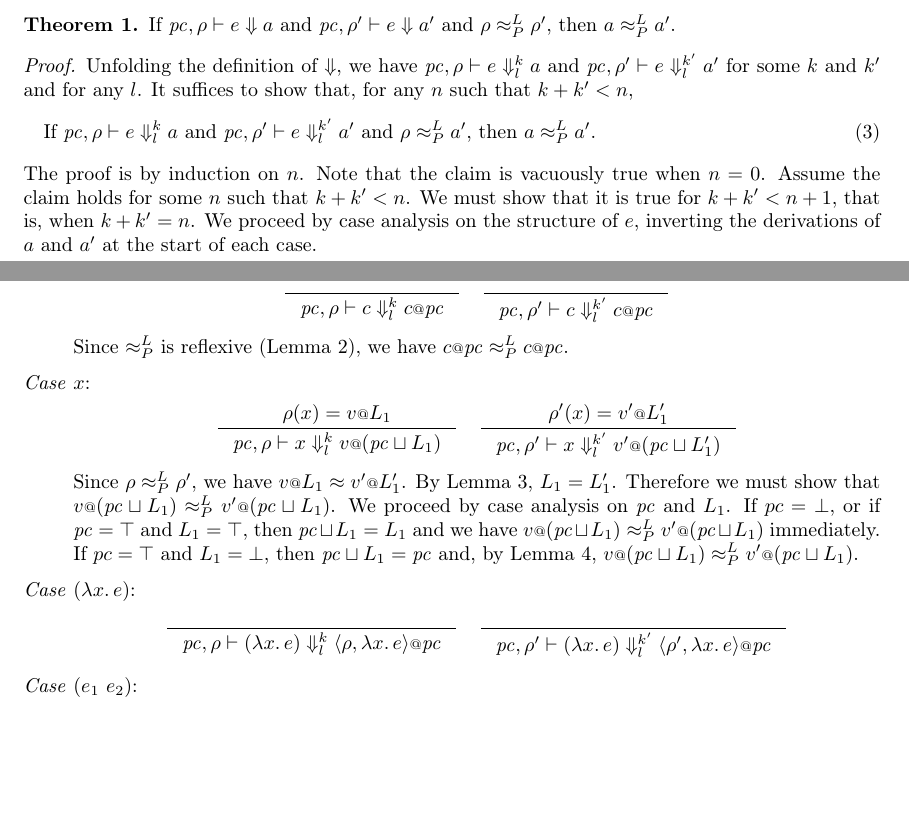
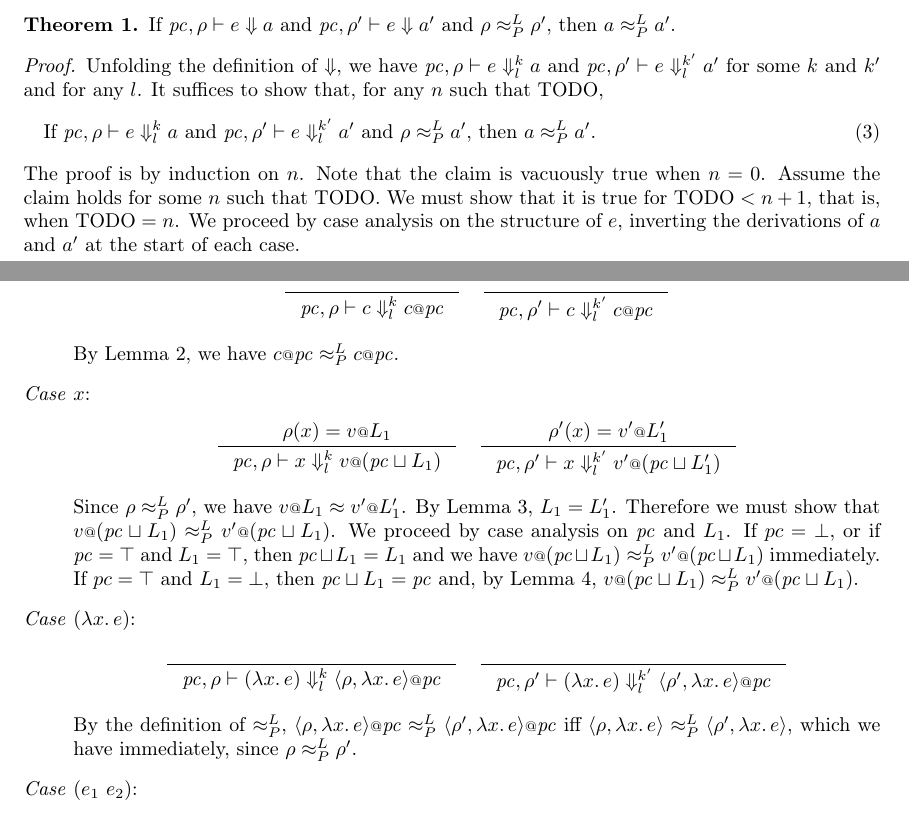
Before and after one commit to esilkensen/auth, a LaTeX document (notes.tex): two parts of pages 3 and 4 of 5, joined at a grey line, cut so that both start at the same text, the shorter picture padded with empty space. Compiled offline with pdfLaTeX.

Commit message:
finished base case; don't know IH yet

```diff
--- a/notes.tex
+++ b/notes.tex
@@ -428,7 +428,7 @@
   and
   $\pc, \rho' |- e \Downarrow^{k'}_{l} a'$
   for some $k$ and $k'$ and for any $l$.
-  It suffices to show that, for any $n$ such that $k+k' < n$,
+  It suffices to show that, for any $n$ such that TODO,
   \begin{flalign}
     & \quad
     \text{If $\pc, \rho |- e \Downarrow^{k}_{l} a$ and
@@ -437,8 +437,8 @@
     &
   \end{flalign}
   The proof is by induction on $n$. Note that the claim is vacuously true when
-  $n = 0$. Assume the claim holds for some $n$ such that $k + k' < n$. We must
-  show that it is true for $k + k' < n + 1$, that is, when $k + k' = n$.
+  $n = 0$. Assume the claim holds for some $n$ such that TODO. We must show
+  that it is true for $\text{TODO} < n + 1$, that is, when $\text{TODO} = n$.
   We proceed by case analysis on the structure of $e$, inverting the
   derivations of $a$ and $a'$ at the start of each case.
   \begin{description}
@@ -452,8 +452,8 @@
         \pc, \rho' |- c \Downarrow^{k'}_{l} c \at \pc
       }
     \end{gather*}
-    Since $\approx^{L}_{P}$ is reflexive (Lemma~\ref{lem:lp-equiv-refl}),
-    we have $c \at \pc \approx^{L}_{P} c \at \pc$.
+    By Lemma~\ref{lem:lp-equiv-refl}, we have
+    $c \at \pc \approx^{L}_{P} c \at \pc$.
 
   \item[\emph{Case} $x$:]
     \begin{gather*}
@@ -512,6 +512,15 @@
         \langle{\rho', \lambda{x}.\, e\rangle} \at \pc
       }
     \end{gather*}
+    By the definition of $\approx^{L}_{P}$,
+    $\langle{\rho, \lambda{x}.\, e\rangle} \at \pc
+    \approx^{L}_{P}
+    \langle{\rho', \lambda{x}.\, e\rangle} \at \pc$
+    iff
+    $\langle{\rho, \lambda{x}.\, e\rangle}
+    \approx^{L}_{P}
+    \langle{\rho', \lambda{x}.\, e\rangle}$,
+    which we have immediately, since $\rho \approx^{L}_{P} \rho'$.
 
   \item[\emph{Case} $(e_1\ e_2)$:]
     \begin{gather*}
```
